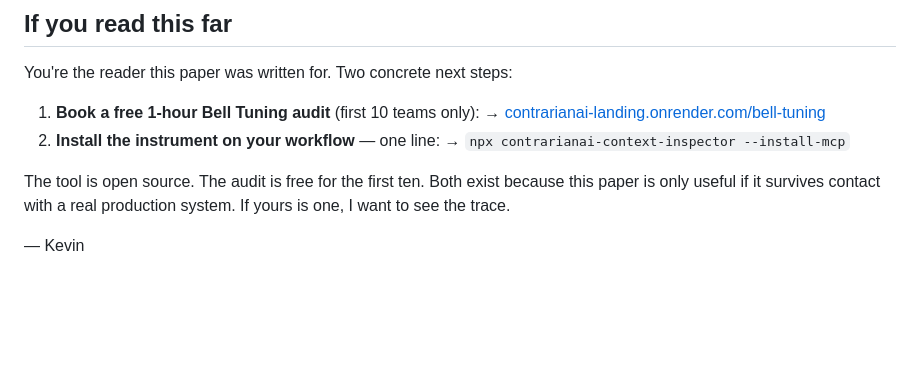
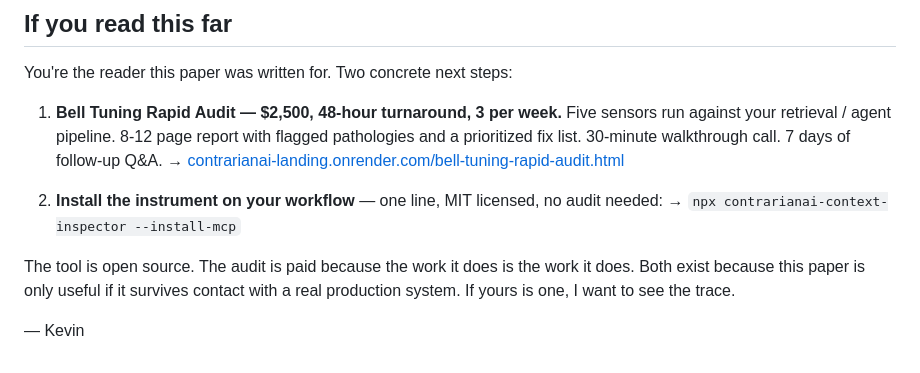
Before and after one commit to kevin-luddy39/context-inspector, a Markdown page: docs/whitepaper.md, the part around the change. GitHub-like rendering; blank space fills up the shorter version.

Commit message:
Update whitepaper CTA: Rapid Audit SKU ($2,500) replaces free-pilot framing
Whitepaper closing CTA still pointed at the pre-launch "free 1-hour, first 10
teams" pitch and at /bell-tuning (the old slug). The productized SKU has
shipped at /bell-tuning-rapid-audit.html and is paid; aligning the closing
read with what's actually on offer.

Per landing-trends finding 2026-05-04: external readers route to GH/npm
artifacts not to landing, so the buy-flow CTA must live inside the artifact
they actually reach. The whitepaper is one of those.

Co-Authored-By: Claude Opus 4.7 (1M context) <noreply@anthropic.com>

```diff
--- a/docs/whitepaper.md
+++ b/docs/whitepaper.md
@@ -186,13 +186,18 @@ The gap between the structural signal and the output failure is the intervention
 
 You're the reader this paper was written for. Two concrete next steps:
 
-1. **Book a free 1-hour Bell Tuning audit** (first 10 teams only):
-   → [contrarianai-landing.onrender.com/bell-tuning](https://contrarianai-landing.onrender.com/bell-tuning)
-2. **Install the instrument on your workflow** — one line:
+1. **Bell Tuning Rapid Audit — $2,500, 48-hour turnaround, 3 per week.**
+   Five sensors run against your retrieval / agent pipeline. 8-12 page report
+   with flagged pathologies and a prioritized fix list. 30-minute walkthrough
+   call. 7 days of follow-up Q&A.
+   → [contrarianai-landing.onrender.com/bell-tuning-rapid-audit.html](https://contrarianai-landing.onrender.com/bell-tuning-rapid-audit.html)
+
+2. **Install the instrument on your workflow** — one line, MIT licensed, no audit
+   needed:
    → `npx contrarianai-context-inspector --install-mcp`
 
-The tool is open source. The audit is free for the first ten. Both exist because
-this paper is only useful if it survives contact with a real production system.
-If yours is one, I want to see the trace.
+The tool is open source. The audit is paid because the work it does is the work
+it does. Both exist because this paper is only useful if it survives contact
+with a real production system. If yours is one, I want to see the trace.
 
 — Kevin
```
